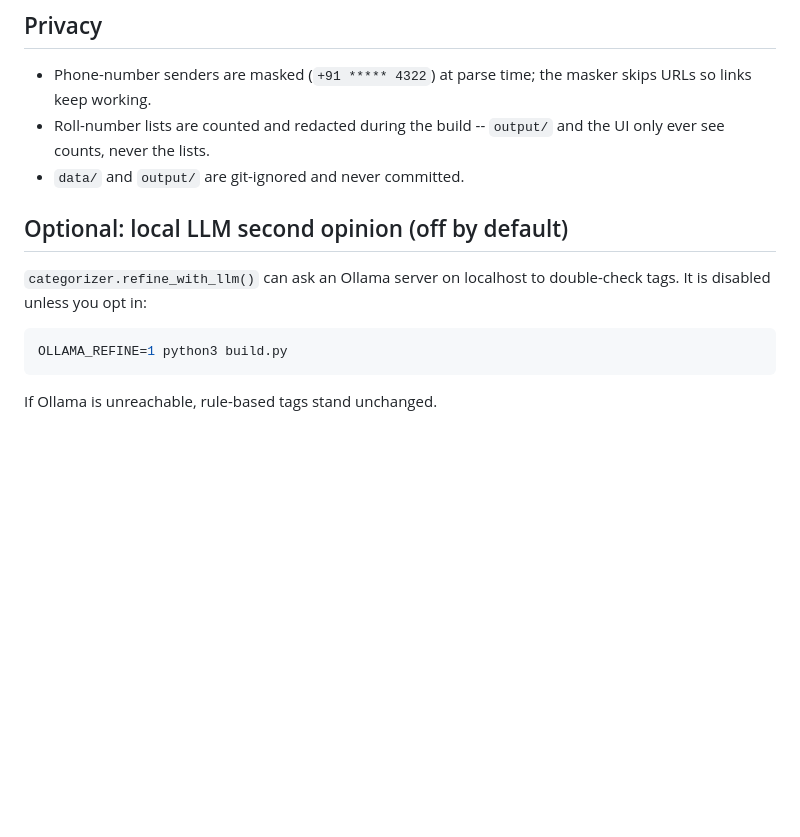
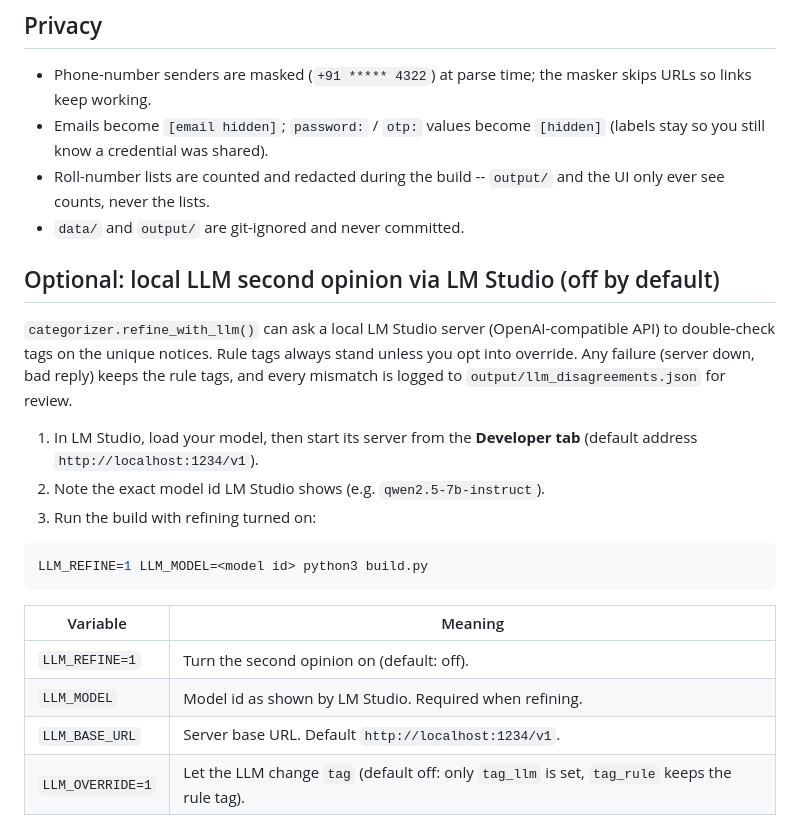
Before and after one commit to praxshannu/my-Hacktoberfest-project, a Markdown page: README.md, the part around the change. Drawn GitHub-style; blank space fills up the shorter version.

Commit message:
docs: LM Studio refine setup, secret masking, upcoming deadlines

````diff
--- a/README.md
+++ b/README.md
@@ -65,17 +65,32 @@ After editing, re-run `python3 build.py` and reload the page.
 
 - Phone-number senders are masked (`+91 ***** 4322`) at parse time; the
   masker skips URLs so links keep working.
+- Emails become `[email hidden]`; `password:` / `otp:` values become
+  `[hidden]` (labels stay so you still know a credential was shared).
 - Roll-number lists are counted and redacted during the build -- `output/`
   and the UI only ever see counts, never the lists.
 - `data/` and `output/` are git-ignored and never committed.
 
-## Optional: local LLM second opinion (off by default)
+## Optional: local LLM second opinion via LM Studio (off by default)
 
-`categorizer.refine_with_llm()` can ask an Ollama server on localhost to
-double-check tags. It is disabled unless you opt in:
+`categorizer.refine_with_llm()` can ask a local LM Studio server
+(OpenAI-compatible API) to double-check tags on the unique notices. Rule
+tags always stand unless you opt into override. Any failure (server down,
+bad reply) keeps the rule tags, and every mismatch is logged to
+`output/llm_disagreements.json` for review.
+
+1. In LM Studio, load your model, then start its server from the
+   **Developer tab** (default address `http://localhost:1234/v1`).
+2. Note the exact model id LM Studio shows (e.g. `qwen2.5-7b-instruct`).
+3. Run the build with refining turned on:
 
 ```bash
-OLLAMA_REFINE=1 python3 build.py
+LLM_REFINE=1 LLM_MODEL=<model id> python3 build.py
 ```
 
-If Ollama is unreachable, rule-based tags stand unchanged.
+| Variable       | Meaning                                                        |
+| -------------- | -------------------------------------------------------------- |
+| `LLM_REFINE=1` | Turn the second opinion on (default: off).                     |
+| `LLM_MODEL`    | Model id as shown by LM Studio. Required when refining.        |
+| `LLM_BASE_URL` | Server base URL. Default `http://localhost:1234/v1`.           |
+| `LLM_OVERRIDE=1` | Let the LLM change `tag` (default off: only `tag_llm` is set, `tag_rule` keeps the rule tag). |
````
